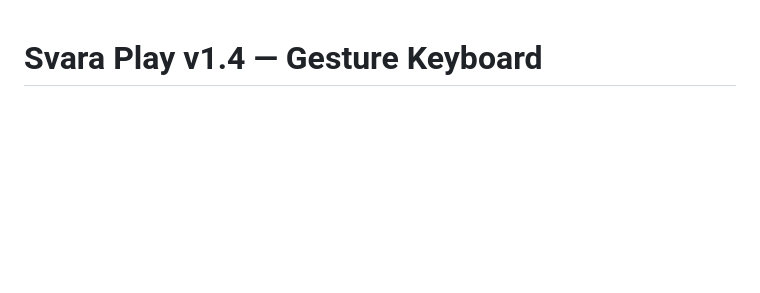
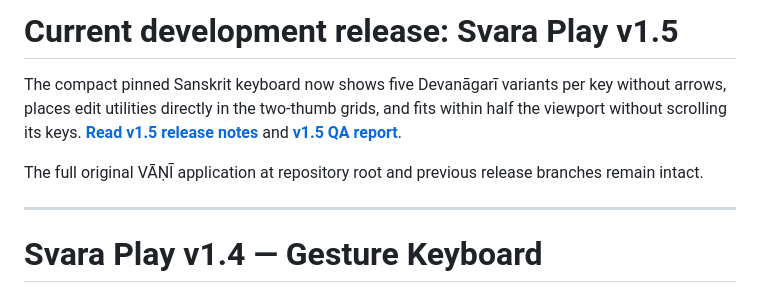
Before and after one commit to Aggredicus/Svara-Lab, a Markdown page: studio/README.md, the part around the change. Rendered like a GitHub page; blank space fills up the shorter version.

Commit message:
docs(studio): surface v1.5 compact keyboard release while preserving historical README

```diff
--- a/studio/README.md
+++ b/studio/README.md
@@ -1,3 +1,11 @@
+# Current development release: Svara Play v1.5
+
+The compact pinned Sanskrit keyboard now shows five Devanāgarī variants per key without arrows, places edit utilities directly in the two-thumb grids, and fits within half the viewport without scrolling its keys. **[Read v1.5 release notes](./RELEASE_v1.5.md)** and **[v1.5 QA report](./QA_REPORT_v1.5.md)**.
+
+The full original VĀṆĪ application at repository root and previous release branches remain intact.
+
+---
+
 # Svara Play v1.4 — Gesture Keyboard
 
 Svara Play is an **offline, single-file** Indian classical music learning studio. Version 1.4 improves the Sanskrit modal keyboard while preserving the v1.3 music studio, piano, seven-sound composer, rāga and tāla explorers, 72 melakarta scales, lessons, symbolic references, MIDI/JSON export, and local notebook.
```
